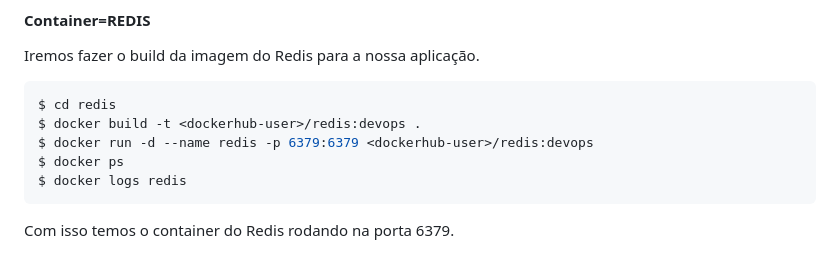
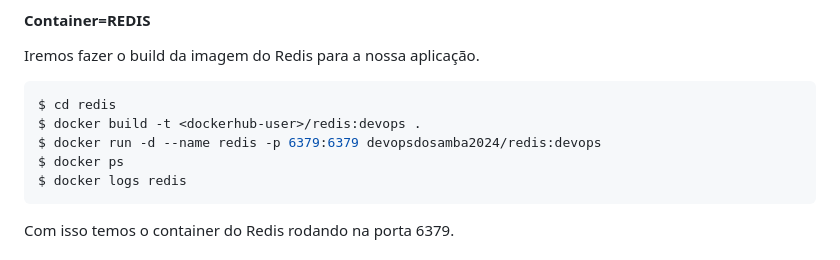
Before and after one commit to hacklock/devops, a Markdown page: exercicios/exercicios.md, the part around the change. Rendered like a GitHub page.

````diff
--- a/exercicios/exercicios.md
+++ b/exercicios/exercicios.md
@@ -62,7 +62,7 @@ Iremos fazer o build da imagem do Redis para a nossa aplicação.
 ```sh
 $ cd redis
 $ docker build -t <dockerhub-user>/redis:devops .
-$ docker run -d --name redis -p 6379:6379 <dockerhub-user>/redis:devops
+$ docker run -d --name redis -p 6379:6379 devopsdosamba2024/redis:devops
 $ docker ps
 $ docker logs redis
 ```
````
